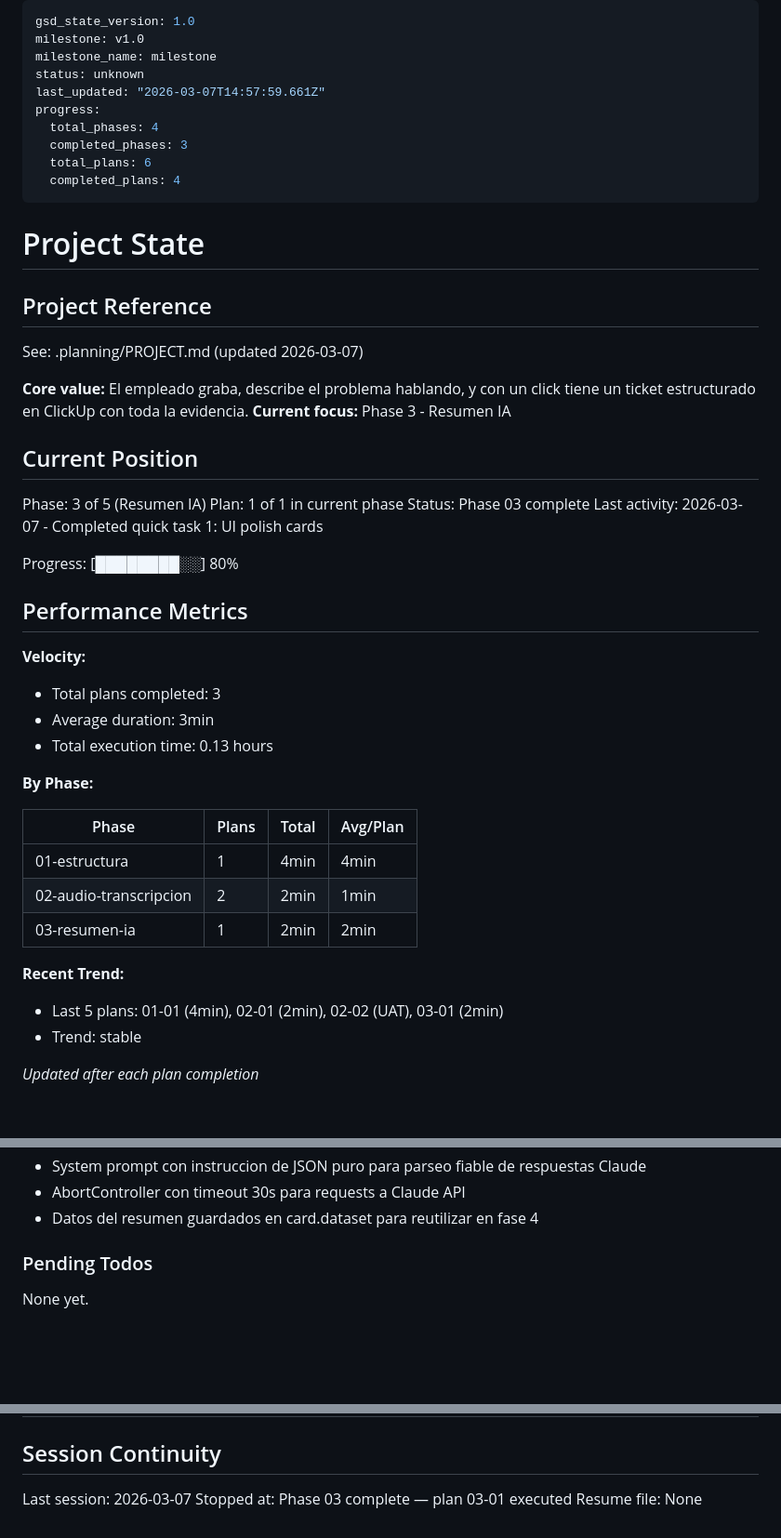
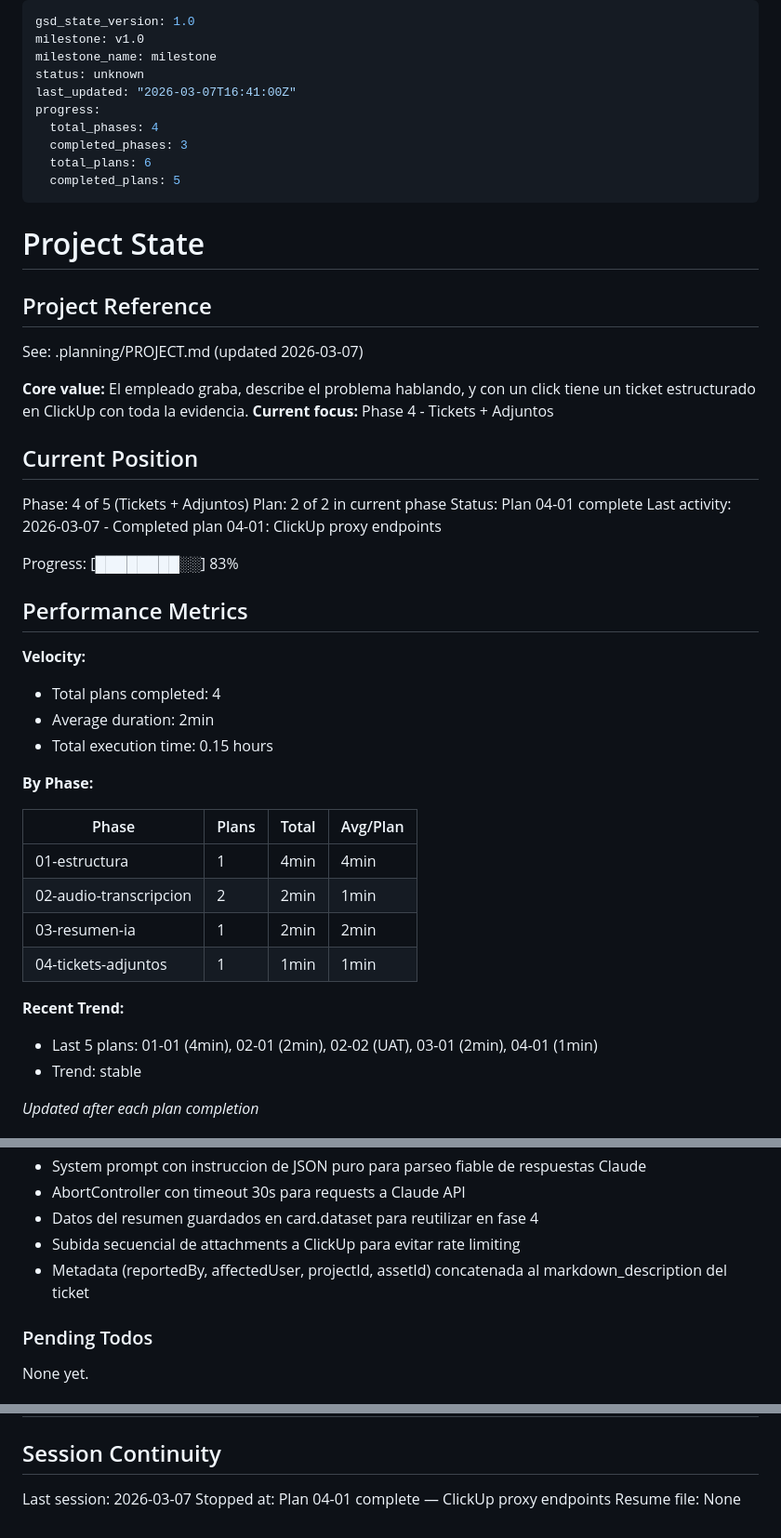
Before and after one commit to dmartorell/RecUp, a Markdown page: .planning/STATE.md, 3 parts joined by grey strips. Shown at 93% size. GitHub-like rendering; blank space fills up the shorter version.

Commit message:
docs(04-01): complete ClickUp proxy endpoints plan
- SUMMARY.md con resultados de ejecucion
- STATE.md actualizado a fase 04 plan 02 pendiente
- ROADMAP.md y REQUIREMENTS.md actualizados (TICK-01, ADJU-03)

```diff
--- a/.planning/STATE.md
+++ b/.planning/STATE.md
@@ -3,12 +3,12 @@ gsd_state_version: 1.0
 milestone: v1.0
 milestone_name: milestone
 status: unknown
-last_updated: "2026-03-07T14:57:59.661Z"
+last_updated: "2026-03-07T16:41:00Z"
 progress:
   total_phases: 4
   completed_phases: 3
   total_plans: 6
-  completed_plans: 4
+  completed_plans: 5
 ---
 
 # Project State
@@ -18,23 +18,23 @@ progress:
 See: .planning/PROJECT.md (updated 2026-03-07)
 
 **Core value:** El empleado graba, describe el problema hablando, y con un click tiene un ticket estructurado en ClickUp con toda la evidencia.
-**Current focus:** Phase 3 - Resumen IA
+**Current focus:** Phase 4 - Tickets + Adjuntos
 
 ## Current Position
 
-Phase: 3 of 5 (Resumen IA)
-Plan: 1 of 1 in current phase
-Status: Phase 03 complete
-Last activity: 2026-03-07 - Completed quick task 1: UI polish cards
+Phase: 4 of 5 (Tickets + Adjuntos)
+Plan: 2 of 2 in current phase
+Status: Plan 04-01 complete
+Last activity: 2026-03-07 - Completed plan 04-01: ClickUp proxy endpoints
 
-Progress: [████████░░] 80%
+Progress: [████████░░] 83%
 
 ## Performance Metrics
 
 **Velocity:**
-- Total plans completed: 3
-- Average duration: 3min
-- Total execution time: 0.13 hours
+- Total plans completed: 4
+- Average duration: 2min
+- Total execution time: 0.15 hours
 
 **By Phase:**
 
@@ -43,9 +43,10 @@ Progress: [████████░░] 80%
 | 01-estructura | 1 | 4min | 4min |
 | 02-audio-transcripcion | 2 | 2min | 1min |
 | 03-resumen-ia | 1 | 2min | 2min |
+| 04-tickets-adjuntos | 1 | 1min | 1min |
 
 **Recent Trend:**
-- Last 5 plans: 01-01 (4min), 02-01 (2min), 02-02 (UAT), 03-01 (2min)
+- Last 5 plans: 01-01 (4min), 02-01 (2min), 02-02 (UAT), 03-01 (2min), 04-01 (1min)
 - Trend: stable
 
 *Updated after each plan completion*
@@ -72,6 +73,8 @@ Recent decisions affecting current work:
 - System prompt con instruccion de JSON puro para parseo fiable de respuestas Claude
 - AbortController con timeout 30s para requests a Claude API
 - Datos del resumen guardados en card.dataset para reutilizar en fase 4
+- Subida secuencial de attachments a ClickUp para evitar rate limiting
+- Metadata (reportedBy, affectedUser, projectId, assetId) concatenada al markdown_description del ticket
 
 ### Pending Todos
 
@@ -91,5 +94,5 @@ None yet.
 ## Session Continuity
 
 Last session: 2026-03-07
-Stopped at: Phase 03 complete — plan 03-01 executed
+Stopped at: Plan 04-01 complete — ClickUp proxy endpoints
 Resume file: None
```
Also changed, not shown: .planning/REQUIREMENTS.md (+4 -4 lines), 1 other file.
